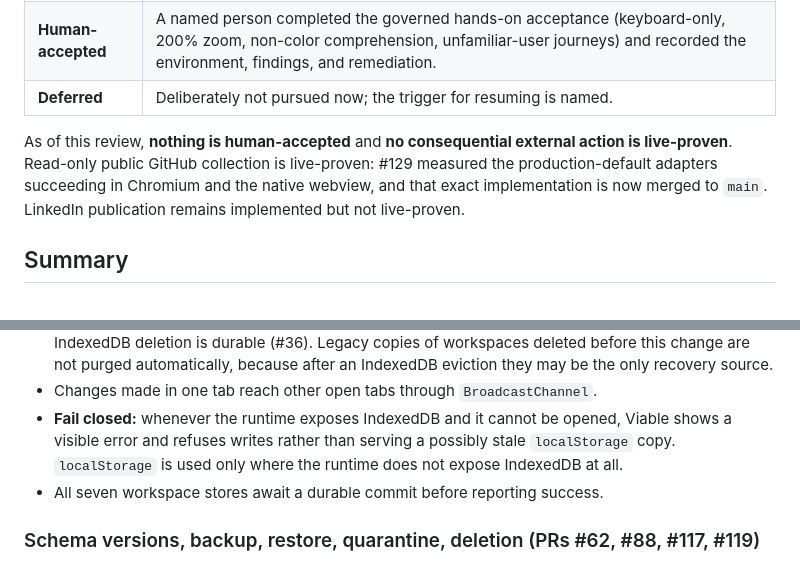
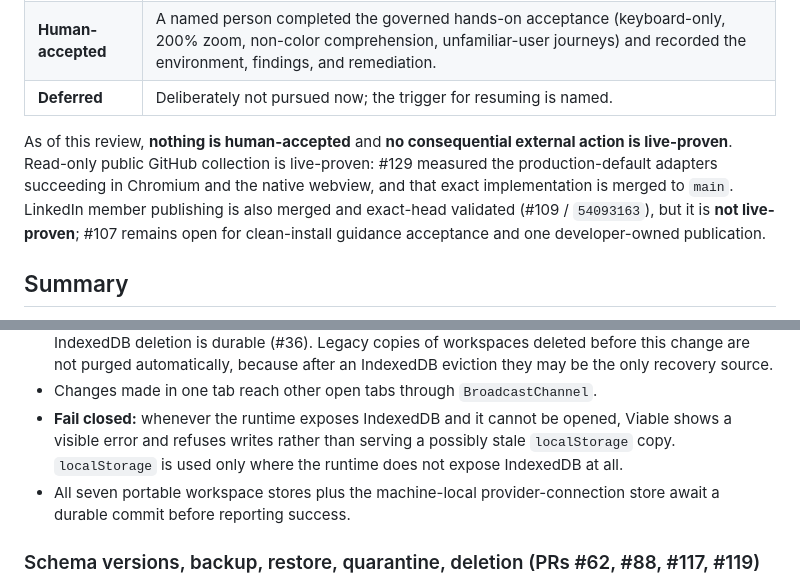
Before and after one commit to MythologIQ-Labs-LLC/Viable, a Markdown page: docs/status/current-state.md, 2 parts joined by grey strips. Rendered like a GitHub page.

```diff
--- a/docs/status/current-state.md
+++ b/docs/status/current-state.md
@@ -30,7 +30,7 @@ This record keeps these states distinct. A later state never follows automatical
 | **Human-accepted** | A named person completed the governed hands-on acceptance (keyboard-only, 200% zoom, non-color comprehension, unfamiliar-user journeys) and recorded the environment, findings, and remediation. |
 | **Deferred** | Deliberately not pursued now; the trigger for resuming is named. |
 
-As of this review, **nothing is human-accepted** and **no consequential external action is live-proven**. Read-only public GitHub collection is live-proven: #129 measured the production-default adapters succeeding in Chromium and the native webview, and that exact implementation is now merged to `main`. LinkedIn publication remains implemented but not live-proven.
+As of this review, **nothing is human-accepted** and **no consequential external action is live-proven**. Read-only public GitHub collection is live-proven: #129 measured the production-default adapters succeeding in Chromium and the native webview, and that exact implementation is merged to `main`. LinkedIn member publishing is also merged and exact-head validated (#109 / `54093163`), but it is **not live-proven**; #107 remains open for clean-install guidance acceptance and one developer-owned publication.
 
 ## Summary
 
@@ -80,7 +80,7 @@ Persistence rules for dogfood profiles:
 - Existing `localStorage` data is migrated once and verified; the legacy copy is kept as a recovery source, except that deleting a workspace also removes that workspace's legacy records once the IndexedDB deletion is durable (#36). Legacy copies of workspaces deleted before this change are not purged automatically, because after an IndexedDB eviction they may be the only recovery source.
 - Changes made in one tab reach other open tabs through `BroadcastChannel`.
 - **Fail closed:** whenever the runtime exposes IndexedDB and it cannot be opened, Viable shows a visible error and refuses writes rather than serving a possibly stale `localStorage` copy. `localStorage` is used only where the runtime does not expose IndexedDB at all.
-- All seven workspace stores await a durable commit before reporting success.
+- All seven portable workspace stores plus the machine-local provider-connection store await a durable commit before reporting success.
 
 ### Schema versions, backup, restore, quarantine, deletion (PRs #62, #88, #117, #119)
 
```
Also changed, not shown: other parts of docs/status/current-state.md (+13 -12 lines).
